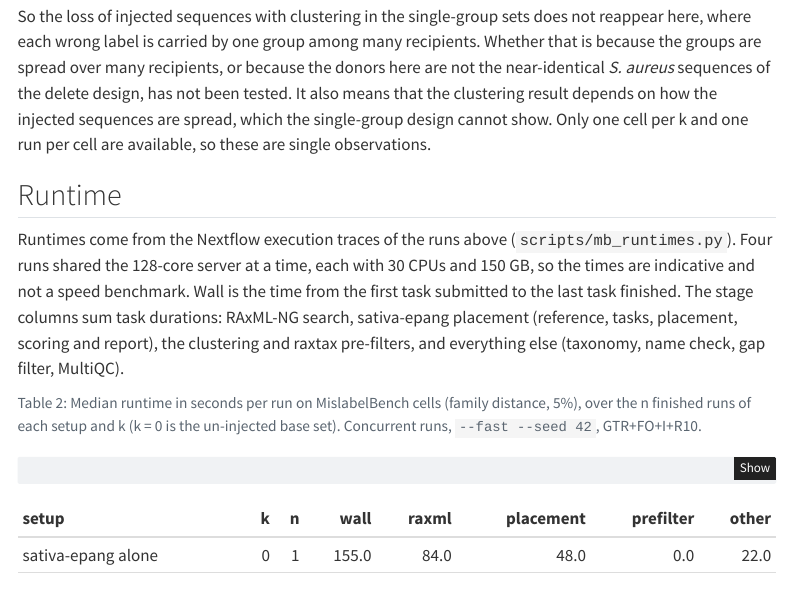
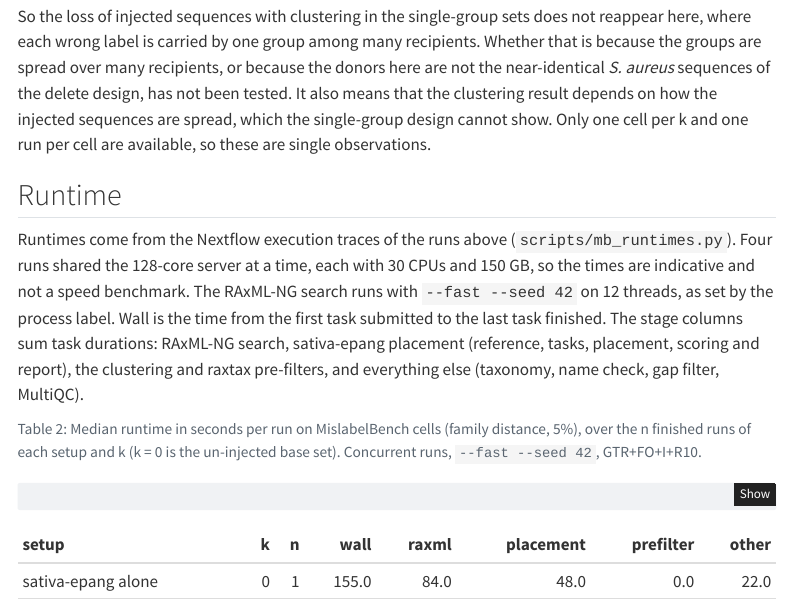
Before and after one commit to erikrikarddaniel/taxmarker-mislabel-test, a Quarto document (mislabelbench-cells.qmd): the page in a window 1100 px wide, from 2700 px down. Rendered offline with R 4.5, knitr and Pandoc in place of Quarto, with nearby package versions; menus at the side of the page are left out.

Commit message:
State the RAxML-NG thread count in the runtime section
Generated by Claude

Co-Authored-By: Claude Sonnet 5.5 <noreply@anthropic.com>
Claude-Session: https://claude.ai/code/session_014eSqkuYZXfNiWy87y3srup

```diff
--- a/mislabelbench-cells.qmd
+++ b/mislabelbench-cells.qmd
@@ -87,6 +87,7 @@ Only one cell per k and one run per cell are available, so these are single obse
 
 Runtimes come from the Nextflow execution traces of the runs above (`scripts/mb_runtimes.py`).
 Four runs shared the 128-core server at a time, each with 30 CPUs and 150 GB, so the times are indicative and not a speed benchmark.
+The RAxML-NG search runs with `--fast --seed 42` on 12 threads, as set by the process label.
 Wall is the time from the first task submitted to the last task finished.
 The stage columns sum task durations: RAxML-NG search, sativa-epang placement (reference, tasks, placement, scoring and report), the clustering and raxtax pre-filters, and everything else (taxonomy, name check, gap filter, MultiQC).
 
```
